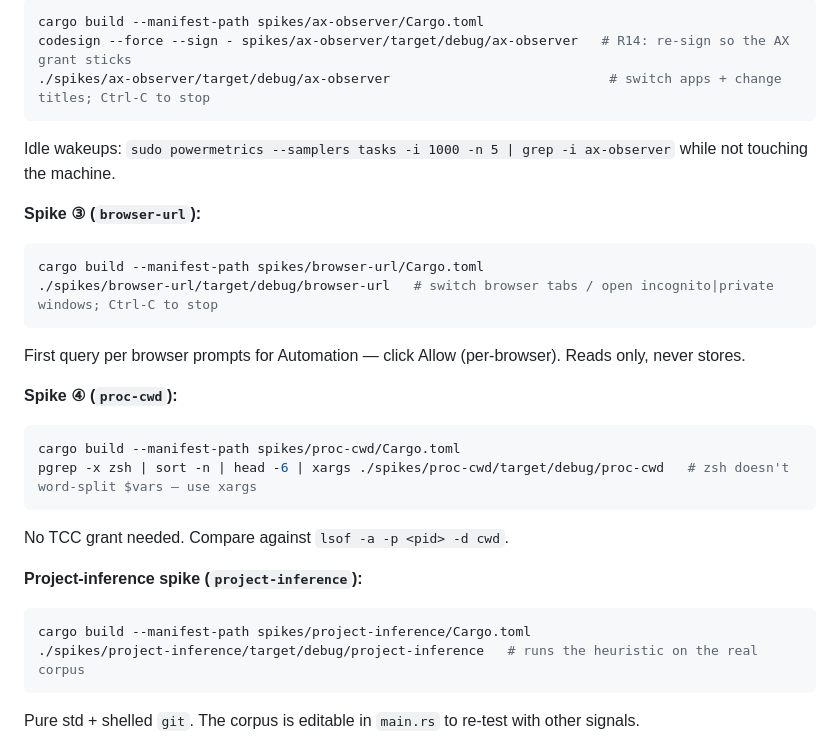
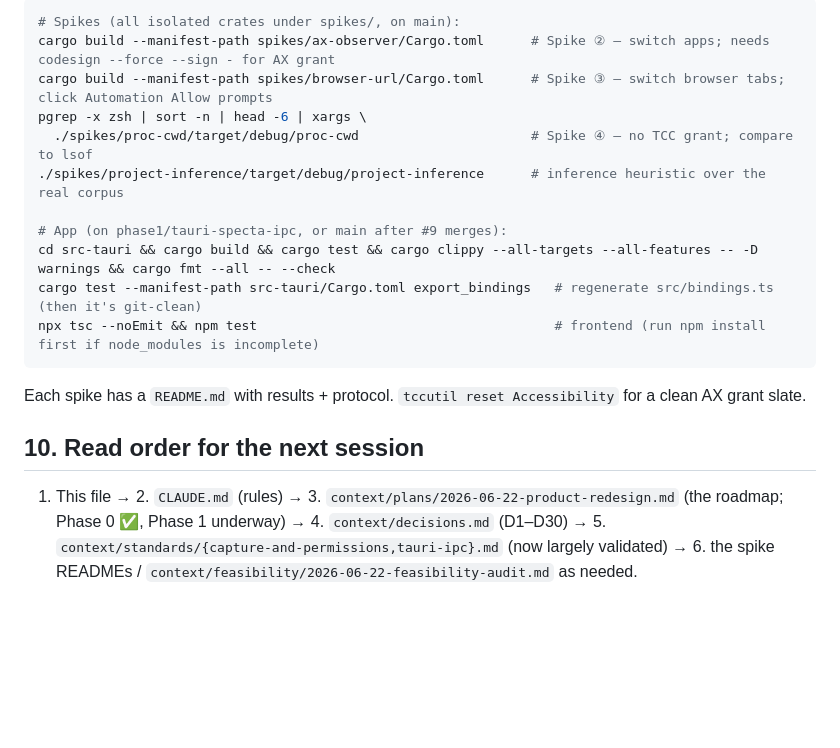
Before and after one commit to f-gozie/usage-os, a Markdown page: context/handoff.md, the part around one of its changes. Drawn GitHub-style; blank space fills up the shorter version.

````diff
--- a/context/handoff.md
+++ b/context/handoff.md
@@ -81,28 +84,18 @@ Still the map: `context/feasibility/2026-06-22-feasibility-audit.md` (risk regis
 ```sh
-cargo build --manifest-path spikes/ax-observer/Cargo.toml
-codesign --force --sign - spikes/ax-observer/target/debug/ax-observer   # R14: re-sign so the AX grant sticks
-./spikes/ax-observer/target/debug/ax-observer                            # switch apps + change titles; Ctrl-C to stop
+# Spikes (all isolated crates under spikes/, on main):
+cargo build --manifest-path spikes/ax-observer/Cargo.toml      # Spike ② — switch apps; needs codesign --force --sign - for AX grant
+cargo build --manifest-path spikes/browser-url/Cargo.toml      # Spike ③ — switch browser tabs; click Automation Allow prompts
+pgrep -x zsh | sort -n | head -6 | xargs \
+  ./spikes/proc-cwd/target/debug/proc-cwd                      # Spike ④ — no TCC grant; compare to lsof
+./spikes/project-inference/target/debug/project-inference      # inference heuristic over the real corpus
+
+# App (on phase1/tauri-specta-ipc, or main after #9 merges):
+cd src-tauri && cargo build && cargo test && cargo clippy --all-targets --all-features -- -D warnings && cargo fmt --all -- --check
+cargo test --manifest-path src-tauri/Cargo.toml export_bindings   # regenerate src/bindings.ts (then it's git-clean)
+npx tsc --noEmit && npm test                                      # frontend (run npm install first if node_modules is incomplete)
 ```
-Idle wakeups: `sudo powermetrics --samplers tasks -i 1000 -n 5 | grep -i ax-observer` while not touching the machine.
+Each spike has a `README.md` with results + protocol. `tccutil reset Accessibility` for a clean AX grant slate.
 
-**Spike ③ (`browser-url`):**
-```sh
-cargo build --manifest-path spikes/browser-url/Cargo.toml
-./spikes/browser-url/target/debug/browser-url   # switch browser tabs / open incognito|private windows; Ctrl-C to stop
-```
-First query per browser prompts for Automation — click Allow (per-browser). Reads only, never stores.
+## 10. Read order for the next session
+1. This file → 2. `CLAUDE.md` (rules) → 3. `context/plans/2026-06-22-product-redesign.md` (the roadmap; Phase 0 ✅, Phase 1 underway) → 4. `context/decisions.md` (D1–D30) → 5. `context/standards/{capture-and-permissions,tauri-ipc}.md` (now largely validated) → 6. the spike READMEs / `context/feasibility/2026-06-22-feasibility-audit.md` as needed.
 
-**Spike ④ (`proc-cwd`):**
-```sh
-cargo build --manifest-path spikes/proc-cwd/Cargo.toml
-pgrep -x zsh | sort -n | head -6 | xargs ./spikes/proc-cwd/target/debug/proc-cwd   # zsh doesn't word-split $vars — use xargs
-```
-No TCC grant needed. Compare against `lsof -a -p <pid> -d cwd`.
-
-**Project-inference spike (`project-inference`):**
-```sh
-cargo build --manifest-path spikes/project-inference/Cargo.toml
-./spikes/project-inference/target/debug/project-inference   # runs the heuristic on the real corpus
-```
-Pure std + shelled `git`. The corpus is editable in `main.rs` to re-test with other signals.
-
````
Also changed, not shown: other parts of context/handoff.md (+58 -79 lines).
